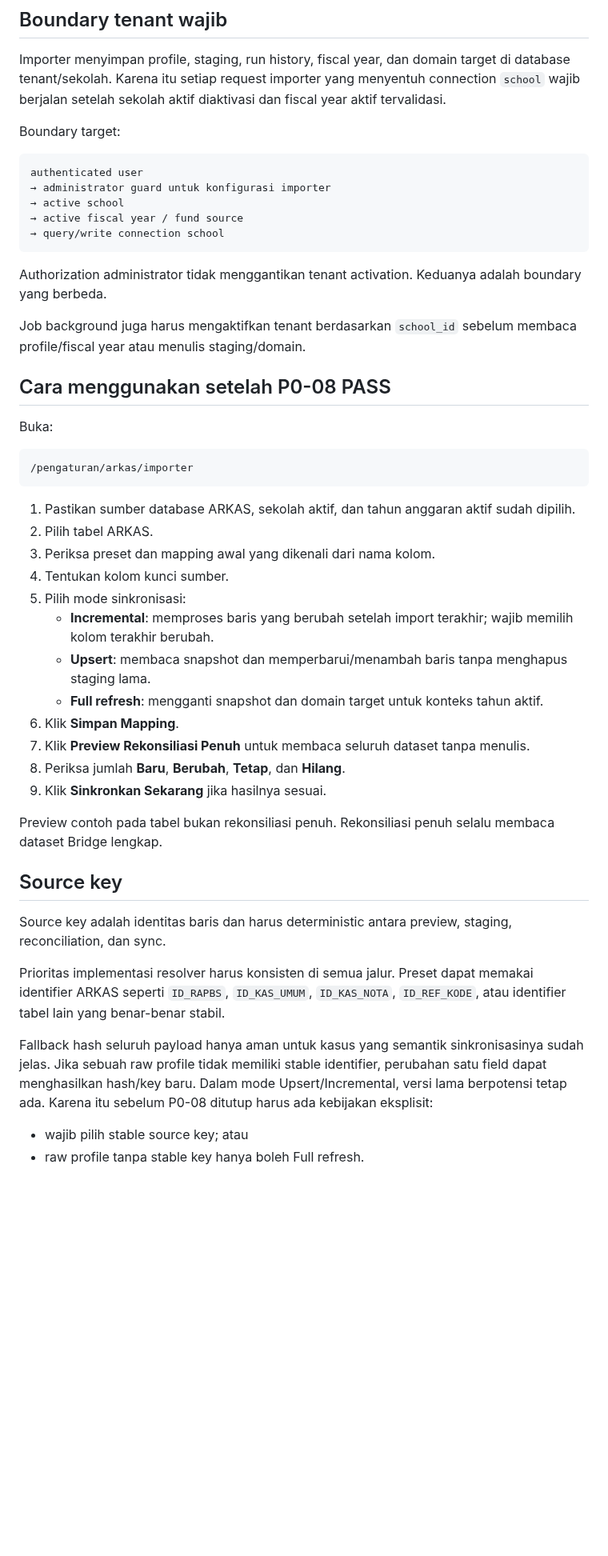
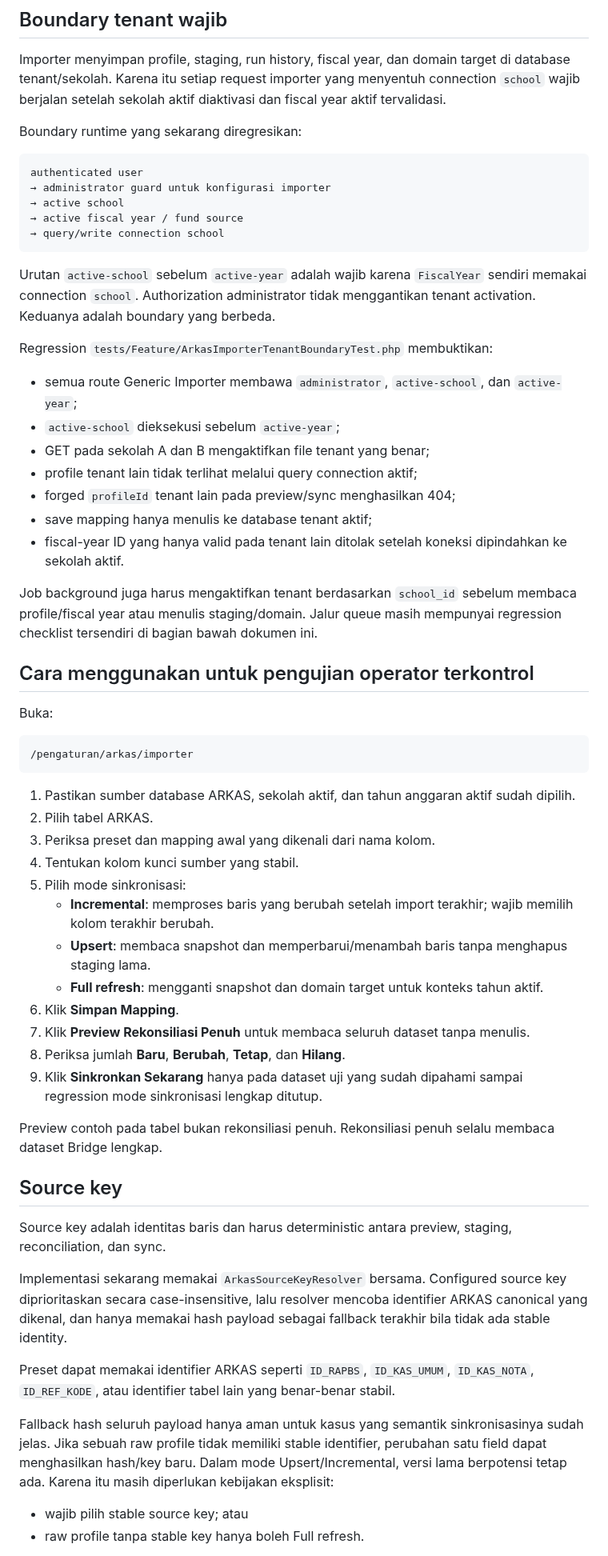
Before and after one commit to amwaluddinlubis-code/APP-SPJ, a Markdown page: docs/ARKAS_IMPORTER.md, the part around one of its changes. Shown at 80% size. Drawn GitHub-style; blank space fills up the shorter version.

````diff
--- a/docs/ARKAS_IMPORTER.md
+++ b/docs/ARKAS_IMPORTER.md
@@ -39,7 +46,7 @@ Data ARKAS tetap readonly. Data manual operator SPJ tidak ditimpa oleh importer.
 
 Importer menyimpan profile, staging, run history, fiscal year, dan domain target di database tenant/sekolah. Karena itu setiap request importer yang menyentuh connection `school` wajib berjalan setelah sekolah aktif diaktivasi dan fiscal year aktif tervalidasi.
 
-Boundary target:
+Boundary runtime yang sekarang diregresikan:
 
 ```text
 authenticated user
@@ -49,11 +56,21 @@ authenticated user
 → query/write connection school
 ```
 
-Authorization administrator tidak menggantikan tenant activation. Keduanya adalah boundary yang berbeda.
+Urutan `active-school` sebelum `active-year` adalah wajib karena `FiscalYear` sendiri memakai connection `school`. Authorization administrator tidak menggantikan tenant activation. Keduanya adalah boundary yang berbeda.
 
-Job background juga harus mengaktifkan tenant berdasarkan `school_id` sebelum membaca profile/fiscal year atau menulis staging/domain.
+Regression `tests/Feature/ArkasImporterTenantBoundaryTest.php` membuktikan:
 
-## Cara menggunakan setelah P0-08 PASS
+- semua route Generic Importer membawa `administrator`, `active-school`, dan `active-year`;
+- `active-school` dieksekusi sebelum `active-year`;
+- GET pada sekolah A dan B mengaktifkan file tenant yang benar;
+- profile tenant lain tidak terlihat melalui query connection aktif;
+- forged `profileId` tenant lain pada preview/sync menghasilkan 404;
+- save mapping hanya menulis ke database tenant aktif;
+- fiscal-year ID yang hanya valid pada tenant lain ditolak setelah koneksi dipindahkan ke sekolah aktif.
+
+Job background juga harus mengaktifkan tenant berdasarkan `school_id` sebelum membaca profile/fiscal year atau menulis staging/domain. Jalur queue masih mempunyai regression checklist tersendiri di bagian bawah dokumen ini.
+
+## Cara menggunakan untuk pengujian operator terkontrol
 
 Buka:
 
@@ -64,7 +81,7 @@ Buka:
 1. Pastikan sumber database ARKAS, sekolah aktif, dan tahun anggaran aktif sudah dipilih.
 2. Pilih tabel ARKAS.
 3. Periksa preset dan mapping awal yang dikenali dari nama kolom.
-4. Tentukan kolom kunci sumber.
+4. Tentukan kolom kunci sumber yang stabil.
 5. Pilih mode sinkronisasi:
    - **Incremental**: memproses baris yang berubah setelah import terakhir; wajib memilih kolom terakhir berubah.
    - **Upsert**: membaca snapshot dan memperbarui/menambah baris tanpa menghapus staging lama.
@@ -72,7 +89,7 @@ Buka:
 6. Klik **Simpan Mapping**.
 7. Klik **Preview Rekonsiliasi Penuh** untuk membaca seluruh dataset tanpa menulis.
 8. Periksa jumlah **Baru**, **Berubah**, **Tetap**, dan **Hilang**.
-9. Klik **Sinkronkan Sekarang** jika hasilnya sesuai.
+9. Klik **Sinkronkan Sekarang** hanya pada dataset uji yang sudah dipahami sampai regression mode sinkronisasi lengkap ditutup.
 
 Preview contoh pada tabel bukan rekonsiliasi penuh. Rekonsiliasi penuh selalu membaca dataset Bridge lengkap.
 
@@ -80,9 +97,11 @@ Preview contoh pada tabel bukan rekonsiliasi penuh. Rekonsiliasi penuh selalu me
 
 Source key adalah identitas baris dan harus deterministic antara preview, staging, reconciliation, dan sync.
 
-Prioritas implementasi resolver harus konsisten di semua jalur. Preset dapat memakai identifier ARKAS seperti `ID_RAPBS`, `ID_KAS_UMUM`, `ID_KAS_NOTA`, `ID_REF_KODE`, atau identifier tabel lain yang benar-benar stabil.
+Implementasi sekarang memakai `ArkasSourceKeyResolver` bersama. Configured source key diprioritaskan secara case-insensitive, lalu resolver mencoba identifier ARKAS canonical yang dikenal, dan hanya memakai hash payload sebagai fallback terakhir bila tidak ada stable identity.
 
-Fallback hash seluruh payload hanya aman untuk kasus yang semantik sinkronisasinya sudah jelas. Jika sebuah raw profile tidak memiliki stable identifier, perubahan satu field dapat menghasilkan hash/key baru. Dalam mode Upsert/Incremental, versi lama berpotensi tetap ada. Karena itu sebelum P0-08 ditutup harus ada kebijakan eksplisit:
+Preset dapat memakai identifier ARKAS seperti `ID_RAPBS`, `ID_KAS_UMUM`, `ID_KAS_NOTA`, `ID_REF_KODE`, atau identifier tabel lain yang benar-benar stabil.
+
+Fallback hash seluruh payload hanya aman untuk kasus yang semantik sinkronisasinya sudah jelas. Jika sebuah raw profile tidak memiliki stable identifier, perubahan satu field dapat menghasilkan hash/key baru. Dalam mode Upsert/Incremental, versi lama berpotensi tetap ada. Karena itu masih diperlukan kebijakan eksplisit:
 
 - wajib pilih stable source key; atau
 - raw profile tanpa stable key hanya boleh Full refresh.
````
Also changed, not shown: other parts of docs/ARKAS_IMPORTER.md (+50 -25 lines).
